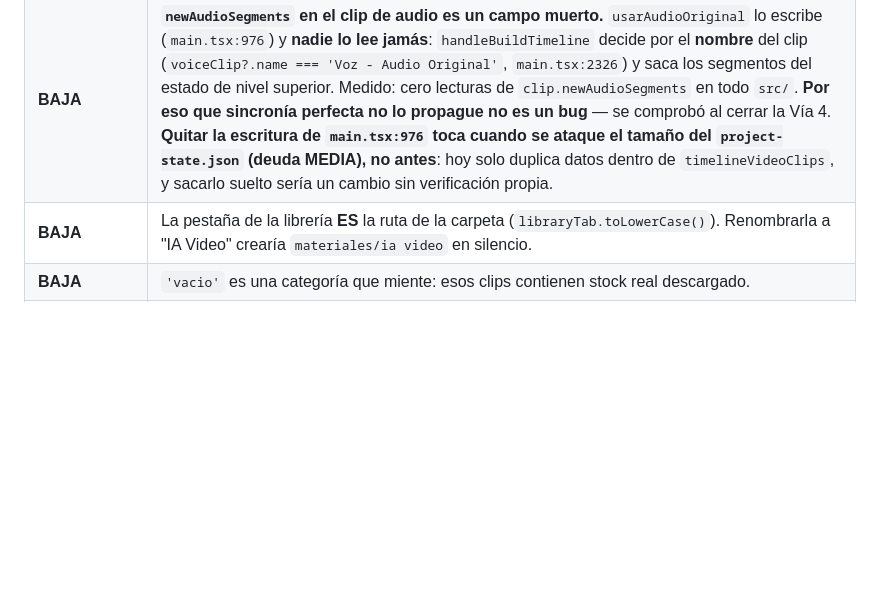
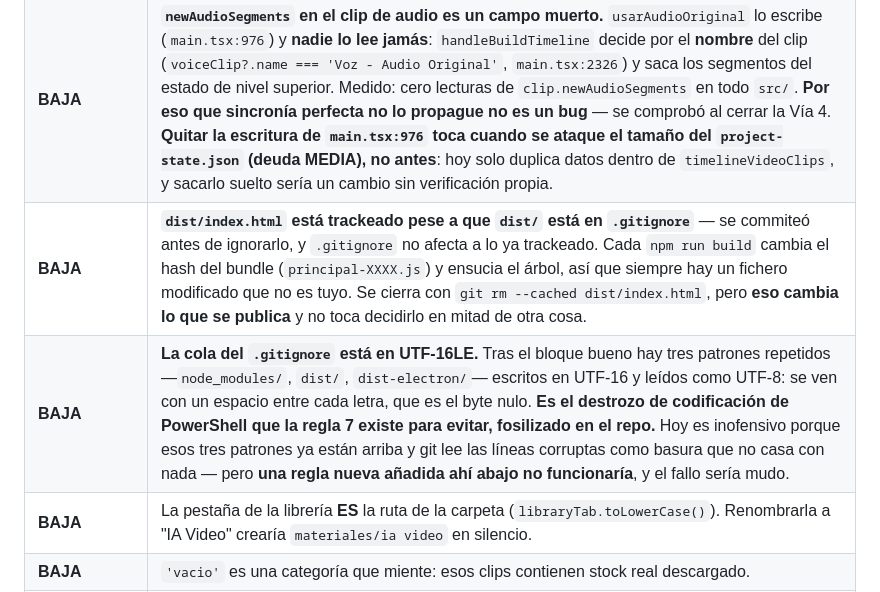
Before and after one commit to seon4200/cipher-studio, a Markdown page: CIPHER_plan_maestro_transiciones_graficos_vibes.md, the part around the change. GitHub-like rendering; blank space fills up the shorter version.

Commit message:
docs: dos deudas de higiene del repo, encontradas de paso
Ni una ni otra son del bloque de graficos, asi que van a la tabla de deuda del plan maestro y
no a docs/deuda-graficos.md. La estructura se mantiene en dos documentos: el plan lleva la
deuda del proyecto entero y deuda-graficos.md la del bloque; un tercer fichero solo las
esconderia.

dist/index.html esta trackeado aunque dist/ este en .gitignore. Se commiteo antes de ignorarlo
y .gitignore no afecta a lo ya trackeado, asi que cada npm run build cambia el hash del bundle
y deja un fichero modificado que no es de nadie. Se cierra con git rm --cached, pero eso cambia
lo que se publica y no es una decision para tomar en mitad de otra cosa.

Y la cola del .gitignore esta en UTF-16LE: tres patrones repetidos con un espacio entre cada
letra, que es el byte nulo leido como UTF-8. Es el destrozo de codificacion de PowerShell que
la regla 7 existe para evitar, fosilizado en el repo. Hoy no hace daño porque esos tres
patrones ya estan en el bloque bueno y git lee las lineas corruptas como basura que no casa con
nada — pero una regla nueva añadida ahi abajo no funcionaria, y fallaria en silencio. Queda
escrito para que quien vaya a tocar ese fichero mire antes el final.

Co-Authored-By: Claude Opus 5 <noreply@anthropic.com>

```diff
--- a/CIPHER_plan_maestro_transiciones_graficos_vibes.md
+++ b/CIPHER_plan_maestro_transiciones_graficos_vibes.md
@@ -217,6 +217,8 @@ Ventana `BrowserWindow` con `offscreen: true`, se capturan los frames por el eve
 | **BAJA** | **La barra de progreso va una unidad por delante en FASE 3.** El frontend hace `current: data.index + 1` (`main.tsx:1403`), correcto para FASE 2 que manda `index: batchStart` (base 0), pero FASE 3 manda `index: clipNum` **ya en base 1** (`index.ts:3698`) → muestra `N+1 de N` al terminar. Dos de los tres paneles no acotan el ancho (`main.tsx:3714` y `:5923`; solo `:3871` tiene `Math.min`), así que la barra se pasa de largo. Cosmético, detectado al diagnosticar la Vía 4. |
 | **BAJA** | **`generate-perfect-sync` tiene un fallback que escribe fuera del proyecto**: si no llega `projPath`, los v2Clips van a `banco-clips/sync-perfecta` (`index.ts:3663`). Hoy el frontend siempre manda `activeProjectPath`, así que no se dispara — queda anotado por si alguna vez se llama al handler sin proyecto. |
 | **BAJA** | **`newAudioSegments` en el clip de audio es un campo muerto.** `usarAudioOriginal` lo escribe (`main.tsx:976`) y **nadie lo lee jamás**: `handleBuildTimeline` decide por el **nombre** del clip (`voiceClip?.name === 'Voz - Audio Original'`, `main.tsx:2326`) y saca los segmentos del estado de nivel superior. Medido: cero lecturas de `clip.newAudioSegments` en todo `src/`. **Por eso que sincronía perfecta no lo propague no es un bug** — se comprobó al cerrar la Vía 4. **Quitar la escritura de `main.tsx:976` toca cuando se ataque el tamaño del `project-state.json` (deuda MEDIA), no antes**: hoy solo duplica datos dentro de `timelineVideoClips`, y sacarlo suelto sería un cambio sin verificación propia. |
+| **BAJA** | **`dist/index.html` está trackeado pese a que `dist/` está en `.gitignore`** — se commiteó antes de ignorarlo, y `.gitignore` no afecta a lo ya trackeado. Cada `npm run build` cambia el hash del bundle (`principal-XXXX.js`) y ensucia el árbol, así que siempre hay un fichero modificado que no es tuyo. Se cierra con `git rm --cached dist/index.html`, pero **eso cambia lo que se publica** y no toca decidirlo en mitad de otra cosa. |
+| **BAJA** | **La cola del `.gitignore` está en UTF-16LE.** Tras el bloque bueno hay tres patrones repetidos —`node_modules/`, `dist/`, `dist-electron/`— escritos en UTF-16 y leídos como UTF-8: se ven con un espacio entre cada letra, que es el byte nulo. **Es el destrozo de codificación de PowerShell que la regla 7 existe para evitar, fosilizado en el repo.** Hoy es inofensivo porque esos tres patrones ya están arriba y git lee las líneas corruptas como basura que no casa con nada — pero **una regla nueva añadida ahí abajo no funcionaría**, y el fallo sería mudo. |
 | **BAJA** | La pestaña de la librería **ES** la ruta de la carpeta (`libraryTab.toLowerCase()`). Renombrarla a "IA Video" crearía `materiales/ia video` en silencio. |
 | **BAJA** | `'vacio'` es una categoría que miente: esos clips contienen stock real descargado. |
 | **BAJA** | El canal IPC `generate-minimax-video` sigue con nombre de proveedor. |
```
